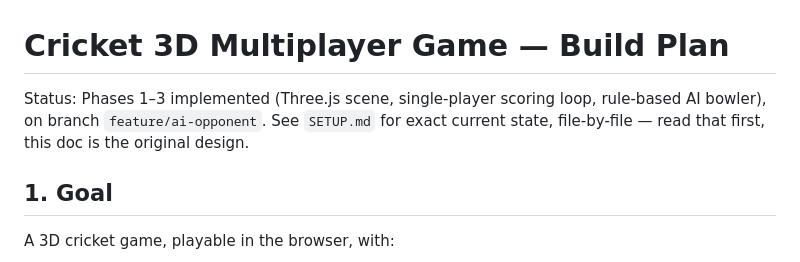
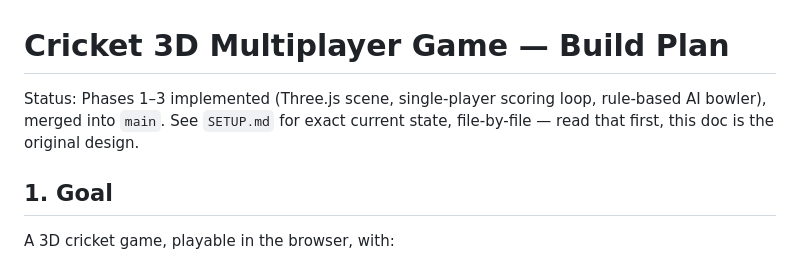
Before and after one commit to dirojkhanal/cricket-app, a Markdown page: PLAN.md, the part around the change. Drawn GitHub-style.

```diff
--- a/PLAN.md
+++ b/PLAN.md
@@ -1,9 +1,8 @@
 # Cricket 3D Multiplayer Game — Build Plan
 
 Status: Phases 1–3 implemented (Three.js scene, single-player scoring loop,
-rule-based AI bowler), on branch `feature/ai-opponent`. See `SETUP.md` for
-exact current state, file-by-file — read that first, this doc is the
-original design.
+rule-based AI bowler), merged into `main`. See `SETUP.md` for exact current
+state, file-by-file — read that first, this doc is the original design.
 
 ## 1. Goal
 
```
Also changed, not shown: SETUP.md (+19 -19 lines).
